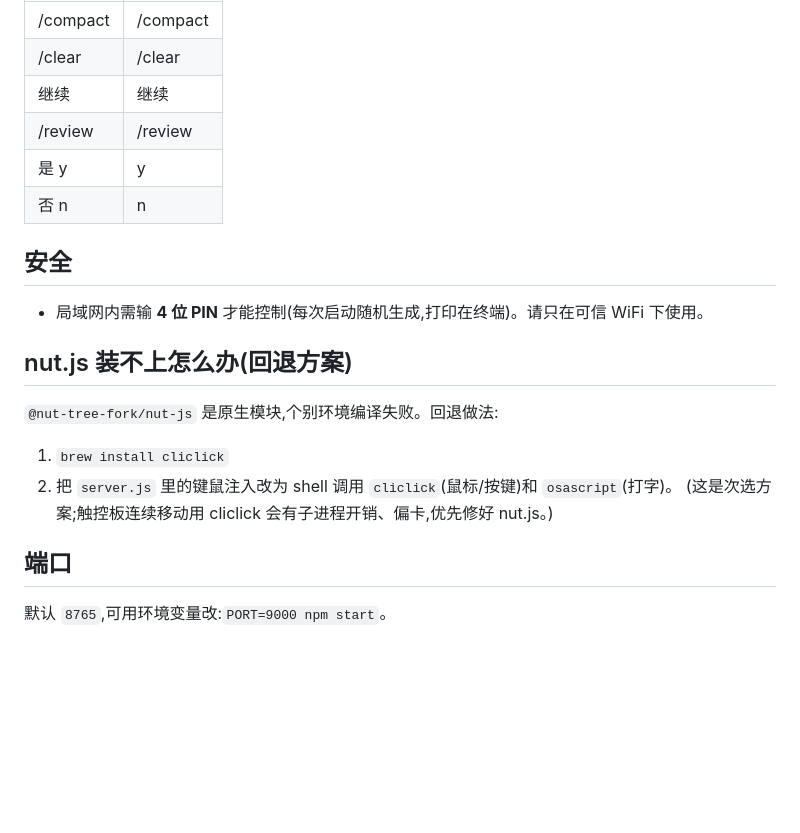
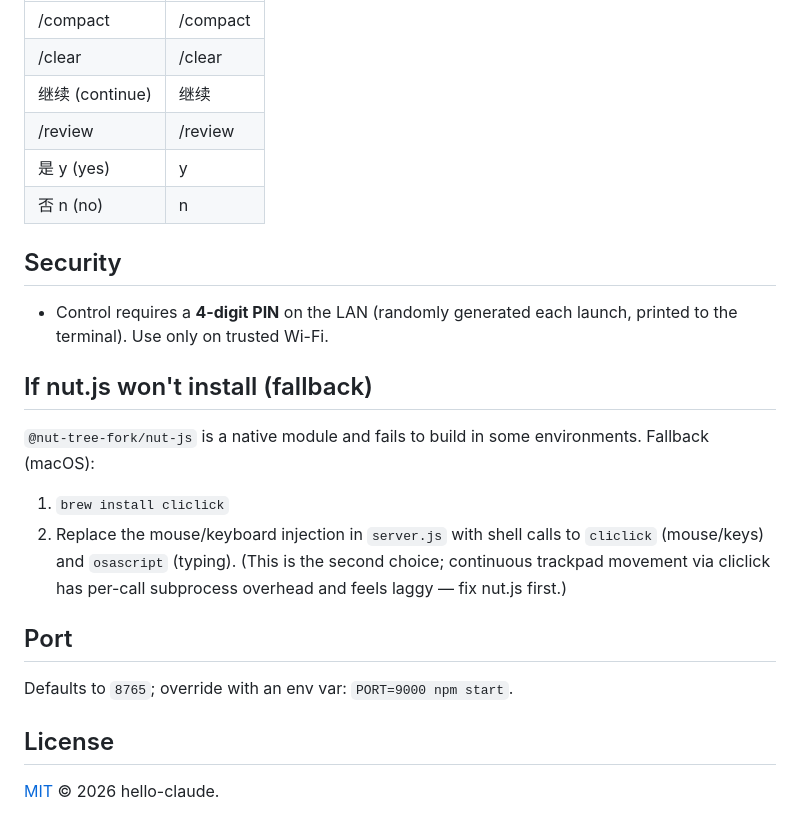
Before and after one commit to hello-claude/phone-web-remote, a Markdown page: README.md, the part around one of its changes. Rendered like a GitHub page; blank space fills up the shorter version.

Commit message:
docs: 双语 README — 英文主(README.md)+ 中文副(README.zh-CN.md),界面图补 ⌫ 删除键

```diff
--- a/README.md
+++ b/README.md
@@ -72,22 +79,26 @@ macOS 不允许程序随便模拟键鼠。第一次注入会失败,需要:
 |---|---|
 | /compact | /compact |
 | /clear | /clear |
-| 继续 | 继续 |
+| 继续 (continue) | 继续 |
 | /review | /review |
-| 是 y | y |
-| 否 n | n |
+| 是 y (yes) | y |
+| 否 n (no) | n |
 
-## 安全
+## Security
 
-- 局域网内需输 **4 位 PIN** 才能控制(每次启动随机生成,打印在终端)。请只在可信 WiFi 下使用。
+- Control requires a **4-digit PIN** on the LAN (randomly generated each launch, printed to the terminal). Use only on trusted Wi-Fi.
 
-## nut.js 装不上怎么办(回退方案)
+## If nut.js won't install (fallback)
 
-`@nut-tree-fork/nut-js` 是原生模块,个别环境编译失败。回退做法:
+`@nut-tree-fork/nut-js` is a native module and fails to build in some environments. Fallback (macOS):
 1. `brew install cliclick`
-2. 把 `server.js` 里的键鼠注入改为 shell 调用 `cliclick`(鼠标/按键)和 `osascript`(打字)。
-   (这是次选方案;触控板连续移动用 cliclick 会有子进程开销、偏卡,优先修好 nut.js。)
+2. Replace the mouse/keyboard injection in `server.js` with shell calls to `cliclick` (mouse/keys) and `osascript` (typing).
+   (This is the second choice; continuous trackpad movement via cliclick has per-call subprocess overhead and feels laggy — fix nut.js first.)
 
-## 端口
+## Port
 
-默认 `8765`,可用环境变量改:`PORT=9000 npm start`。
+Defaults to `8765`; override with an env var: `PORT=9000 npm start`.
+
+## License
+
+[MIT](LICENSE) © 2026 hello-claude.
```
Also changed, not shown: other parts of README.md (+41 -34 lines).
